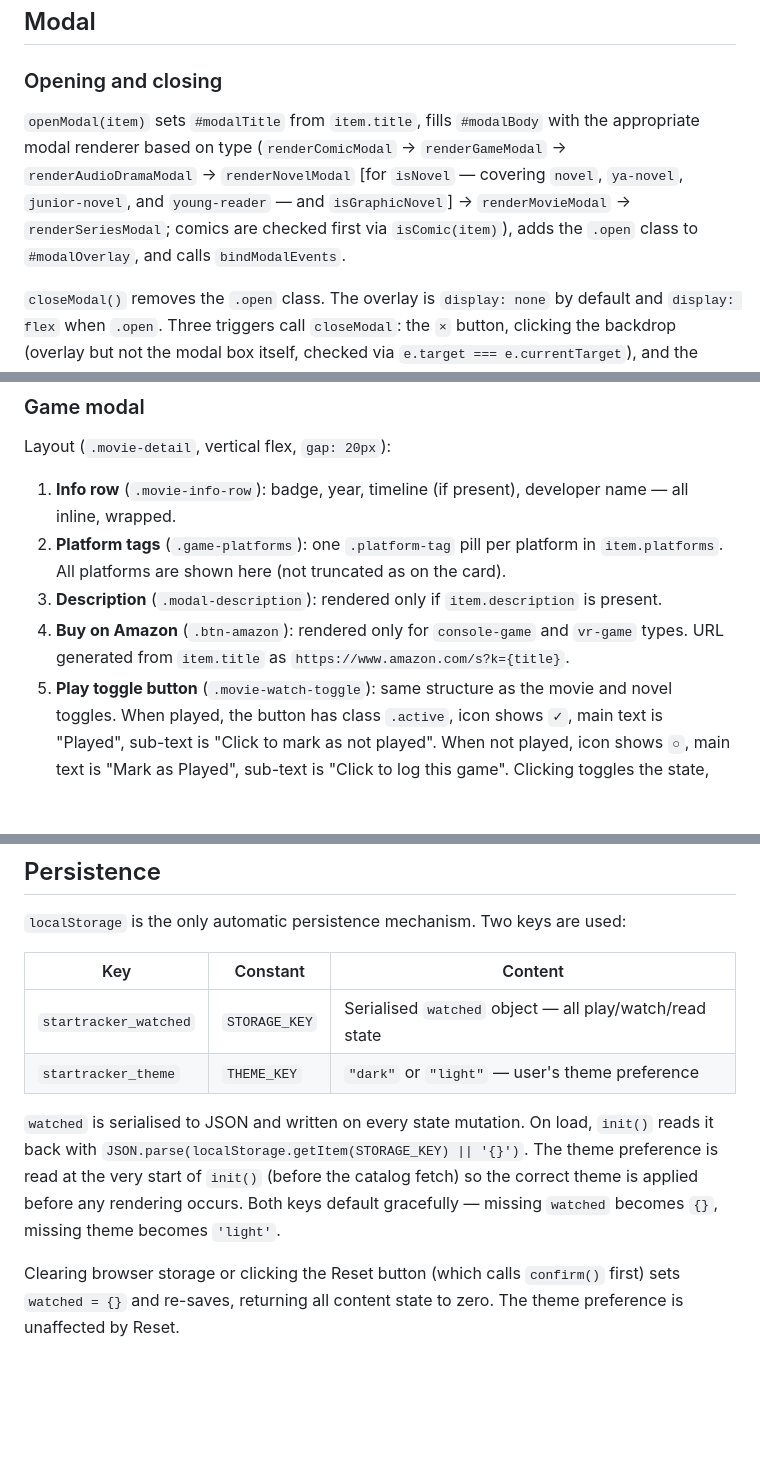
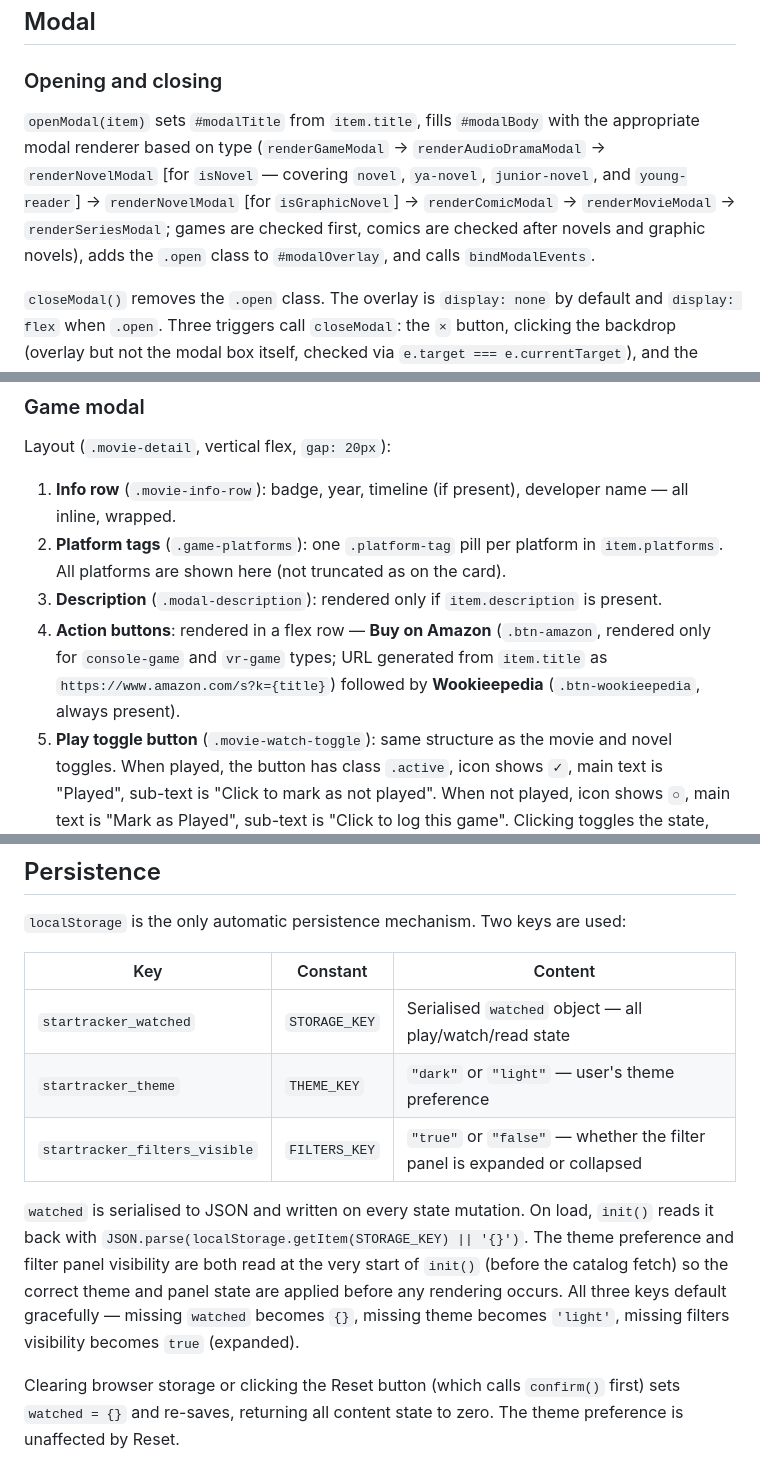
Before and after one commit to elliottjonestw/tbsb, a Markdown page: README.md, 3 parts joined by grey strips. GitHub-like rendering; blank space fills up the shorter version.

```diff
--- a/README.md
+++ b/README.md
@@ -728,7 +728,7 @@ On hover, cards lift `translateY(-2px)`, background shifts from `--bg-card` to `
 
 ### Opening and closing
 
-`openModal(item)` sets `#modalTitle` from `item.title`, fills `#modalBody` with the appropriate modal renderer based on type (`renderComicModal` → `renderGameModal` → `renderAudioDramaModal` → `renderNovelModal` [for `isNovel` — covering `novel`, `ya-novel`, `junior-novel`, and `young-reader` — and `isGraphicNovel`] → `renderMovieModal` → `renderSeriesModal`; comics are checked first via `isComic(item)`), adds the `.open` class to `#modalOverlay`, and calls `bindModalEvents`.
+`openModal(item)` sets `#modalTitle` from `item.title`, fills `#modalBody` with the appropriate modal renderer based on type (`renderGameModal` → `renderAudioDramaModal` → `renderNovelModal` [for `isNovel` — covering `novel`, `ya-novel`, `junior-novel`, and `young-reader`] → `renderNovelModal` [for `isGraphicNovel`] → `renderComicModal` → `renderMovieModal` → `renderSeriesModal`; games are checked first, comics are checked after novels and graphic novels), adds the `.open` class to `#modalOverlay`, and calls `bindModalEvents`.
 
 `closeModal()` removes the `.open` class. The overlay is `display: none` by default and `display: flex` when `.open`. Three triggers call `closeModal`: the `×` button, clicking the backdrop (overlay but not the modal box itself, checked via `e.target === e.currentTarget`), and the `Escape` key.
 
@@ -773,7 +773,7 @@ Layout (`.movie-detail`, vertical flex, `gap: 20px`):
 1. **Info row** (`.movie-info-row`): badge, year, timeline (if present), developer name — all inline, wrapped.
 2. **Platform tags** (`.game-platforms`): one `.platform-tag` pill per platform in `item.platforms`. All platforms are shown here (not truncated as on the card).
 3. **Description** (`.modal-description`): rendered only if `item.description` is present.
-4. **Buy on Amazon** (`.btn-amazon`): rendered only for `console-game` and `vr-game` types. URL generated from `item.title` as `https://www.amazon.com/s?k={title}`.
+4. **Action buttons**: rendered in a flex row — **Buy on Amazon** (`.btn-amazon`, rendered only for `console-game` and `vr-game` types; URL generated from `item.title` as `https://www.amazon.com/s?k={title}`) followed by **Wookieepedia** (`.btn-wookieepedia`, always present).
 5. **Play toggle button** (`.movie-watch-toggle`): same structure as the movie and novel toggles. When played, the button has class `.active`, icon shows `✓`, main text is "Played", sub-text is "Click to mark as not played". When not played, icon shows `○`, main text is "Mark as Played", sub-text is "Click to log this game". Clicking toggles the state, re-renders the modal body, re-binds events, and calls `renderCatalog()`.
 
 The game modal reuses the `.movie-watch-toggle` styling and the `#movieToggle` id. `bindModalEvents` routes game items to re-render via `renderGameModal`.
@@ -1012,12 +1017,13 @@ Fixed two-column grid: `grid-template-columns: repeat(2, 1fr)`, `gap: 16px`. No
 
 `localStorage` is the only automatic persistence mechanism. Two keys are used:
 
-| Key                    | Constant       | Content                                         |
-|------------------------|----------------|-------------------------------------------------|
-| `startracker_watched`  | `STORAGE_KEY`  | Serialised `watched` object — all play/watch/read state |
-| `startracker_theme`    | `THEME_KEY`    | `"dark"` or `"light"` — user's theme preference |
+| Key                           | Constant        | Content                                         |
+|-------------------------------|-----------------|--------------------------------------------------|
+| `startracker_watched`         | `STORAGE_KEY`   | Serialised `watched` object — all play/watch/read state |
+| `startracker_theme`           | `THEME_KEY`     | `"dark"` or `"light"` — user's theme preference |
+| `startracker_filters_visible` | `FILTERS_KEY`   | `"true"` or `"false"` — whether the filter panel is expanded or collapsed |
 
-`watched` is serialised to JSON and written on every state mutation. On load, `init()` reads it back with `JSON.parse(localStorage.getItem(STORAGE_KEY) || '{}')`. The theme preference is read at the very start of `init()` (before the catalog fetch) so the correct theme is applied before any rendering occurs. Both keys default gracefully — missing `watched` becomes `{}`, missing theme becomes `'light'`.
+`watched` is serialised to JSON and written on every state mutation. On load, `init()` reads it back with `JSON.parse(localStorage.getItem(STORAGE_KEY) || '{}')`. The theme preference and filter panel visibility are both read at the very start of `init()` (before the catalog fetch) so the correct theme and panel state are applied before any rendering occurs. All three keys default gracefully — missing `watched` becomes `{}`, missing theme becomes `'light'`, missing filters visibility becomes `true` (expanded).
 
 Clearing browser storage or clicking the Reset button (which calls `confirm()` first) sets `watched = {}` and re-saves, returning all content state to zero. The theme preference is unaffected by Reset.
 
```
Also changed, not shown: other parts of README.md (+16 -11 lines).
